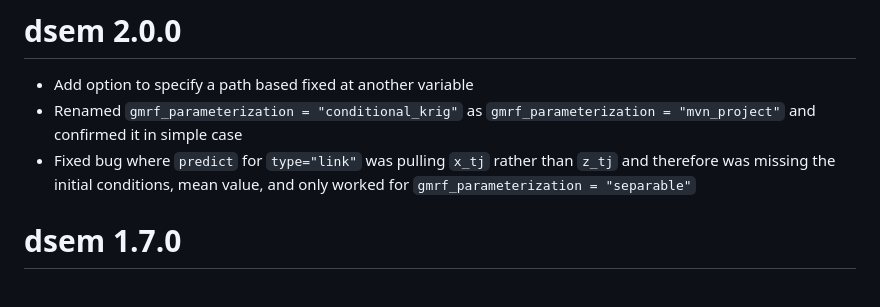
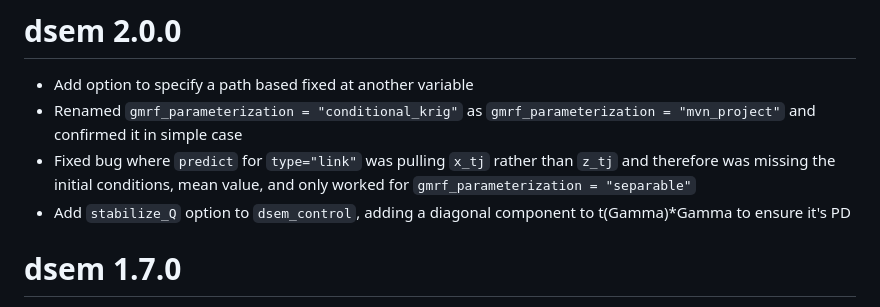
Before and after one commit to James-Thorson-NOAA/dsem, a Markdown page: NEWS.md, the part around the change. Rendered like a GitHub page.

```diff
--- a/NEWS.md
+++ b/NEWS.md
@@ -6,6 +6,8 @@
 * Fixed bug where `predict` for `type="link"` was pulling `x_tj` rather than `z_tj`
   and therefore was missing the initial conditions, mean value, and only worked
   for `gmrf_parameterization = "separable"`
+* Add `stabilize_Q` option to `dsem_control`, adding a diagonal component to
+  t(Gamma)*Gamma to ensure it's PD
 
 # dsem 1.7.0
 
```
